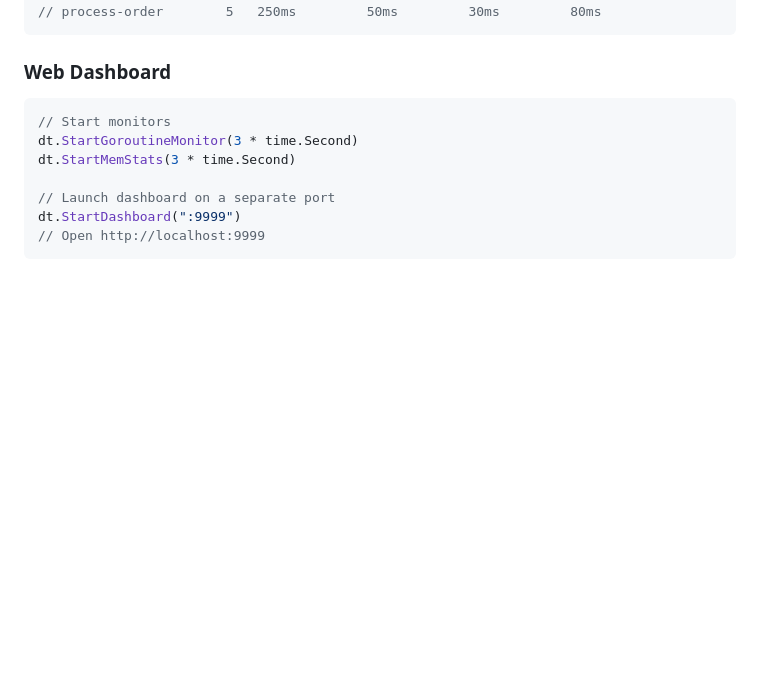
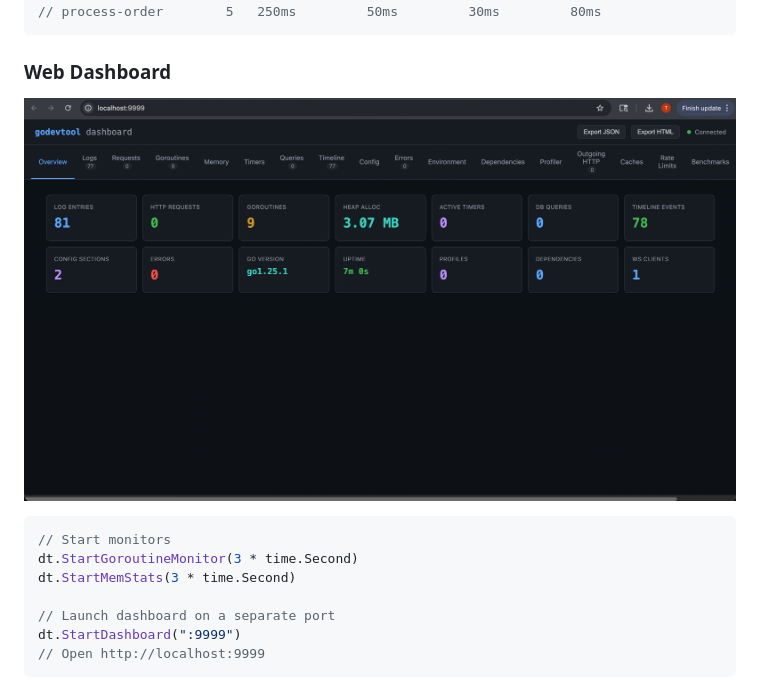
Before and after one commit to nahaktarun/godevtool, a Markdown page: README.md, the part around the change. Drawn GitHub-style; pictures changed too: docs/dashboard.png (added); blank space fills up the shorter version.

Commit message:
Added the image doc

````diff
--- a/README.md
+++ b/README.md
@@ -163,6 +163,8 @@ dt.PrintTimerReport()
 ```
 
 ### Web Dashboard
+
+![godevtool dashboard](docs/dashboard.png)
 
 ```go
 // Start monitors
````
